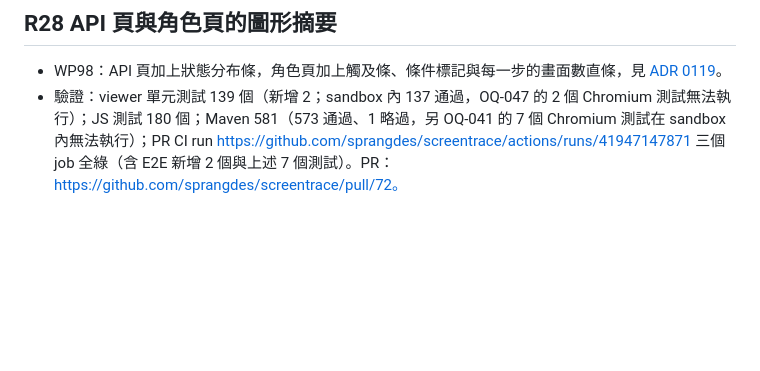
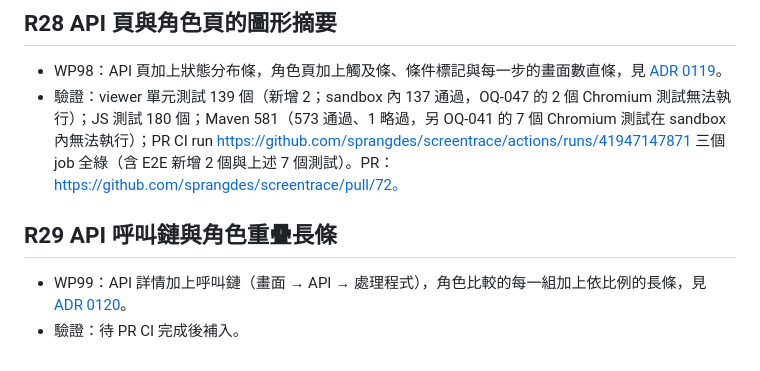
Before and after one commit to sprangdes/screentrace, a Markdown page: docs/ROADMAP.md, the part around the change. GitHub-like rendering; blank space fills up the shorter version.

```diff
--- a/docs/ROADMAP.md
+++ b/docs/ROADMAP.md
@@ -224,3 +224,8 @@
 
 - WP98：API 頁加上狀態分布條，角色頁加上觸及條、條件標記與每一步的畫面數直條，見 [ADR 0119](adr/0119-r28-visual-summaries.md)。
 - 驗證：viewer 單元測試 139 個（新增 2；sandbox 內 137 通過，OQ-047 的 2 個 Chromium 測試無法執行）；JS 測試 180 個；Maven 581（573 通過、1 略過，另 OQ-041 的 7 個 Chromium 測試在 sandbox 內無法執行）；PR CI run https://github.com/sprangdes/screentrace/actions/runs/41947147871 三個 job 全綠（含 E2E 新增 2 個與上述 7 個測試）。PR：https://github.com/sprangdes/screentrace/pull/72。
+
+## R29 API 呼叫鏈與角色重疊長條
+
+- WP99：API 詳情加上呼叫鏈（畫面 → API → 處理程式），角色比較的每一組加上依比例的長條，見 [ADR 0120](adr/0120-r29-call-chain-and-overlap-bars.md)。
+- 驗證：待 PR CI 完成後補入。
```
Also changed, not shown: docs/ARCHITECTURE.md (+4 -0 lines), docs/USER_GUIDE.md (+2 -2 lines), docs/adr/0120-r29-call-chain-and-overlap-bars.md (added, +24 -0 lines), docs/images/user-guide/api-page.png, 5 other files.
